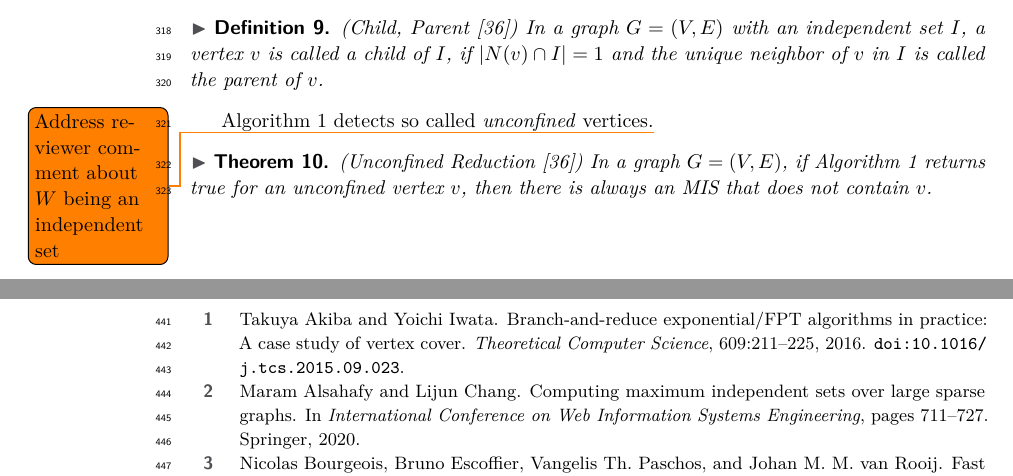
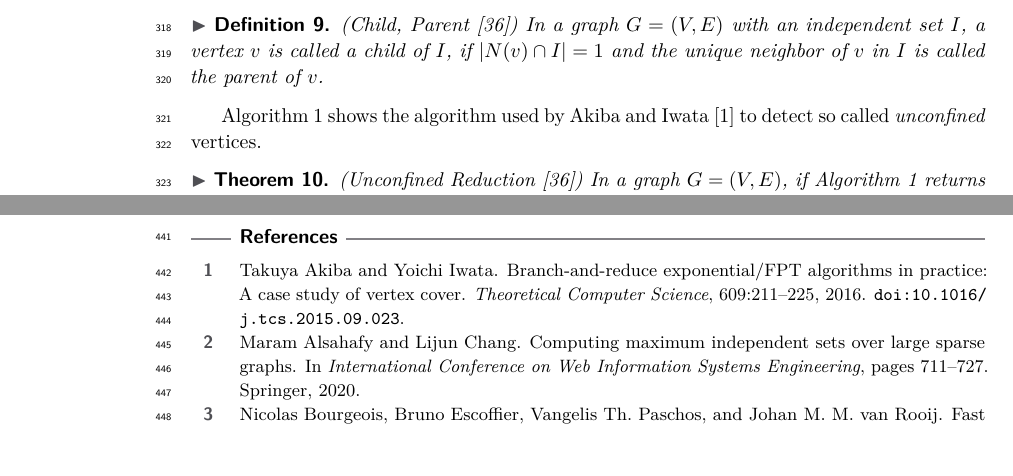
Before and after one commit to Hespian/CutBranching, a LaTeX paper (SEA_Paper/sea_branching.tex): two parts of pages 8 and 14 of 20, joined at a grey line, cut so that both start at the same text, the shorter picture padded with empty space. Compiled offline with pdfLaTeX.

Commit message:
Clarify that the unconfined algorithm is the one used by Akiba and Iwata

```diff
--- a/SEA_Paper/sea_branching.tex
+++ b/SEA_Paper/sea_branching.tex
@@ -560,8 +560,9 @@ contradicting the assumption that every MIS contains the vertex.
 \begin{definition} (Child, Parent~\cite{XiaoUnconfined}) In a graph $G=(V,E)$ with an \textit{independent set} $I$, a vertex $v$ is called a child of $I$, if $|N(v)\cap I| = 1$ and the unique neighbor of $v$ in $I$ is called the parent of $v$.
 \end{definition}
 
-Algorithm \ref{alg:unconf} detects so called \textit{unconfined}
-vertices.\todo{Address reviewer comment about $W$ being an independent set}
+Algorithm~\ref{alg:unconf} shows the algorithm used by Akiba and
+Iwata~\cite{AkibaIwata} to detect so called \textit{unconfined}
+vertices.
 
 \begin{algorithm}[t]
 	\caption{Unconfined -- Xiao and Nagamochi
```
